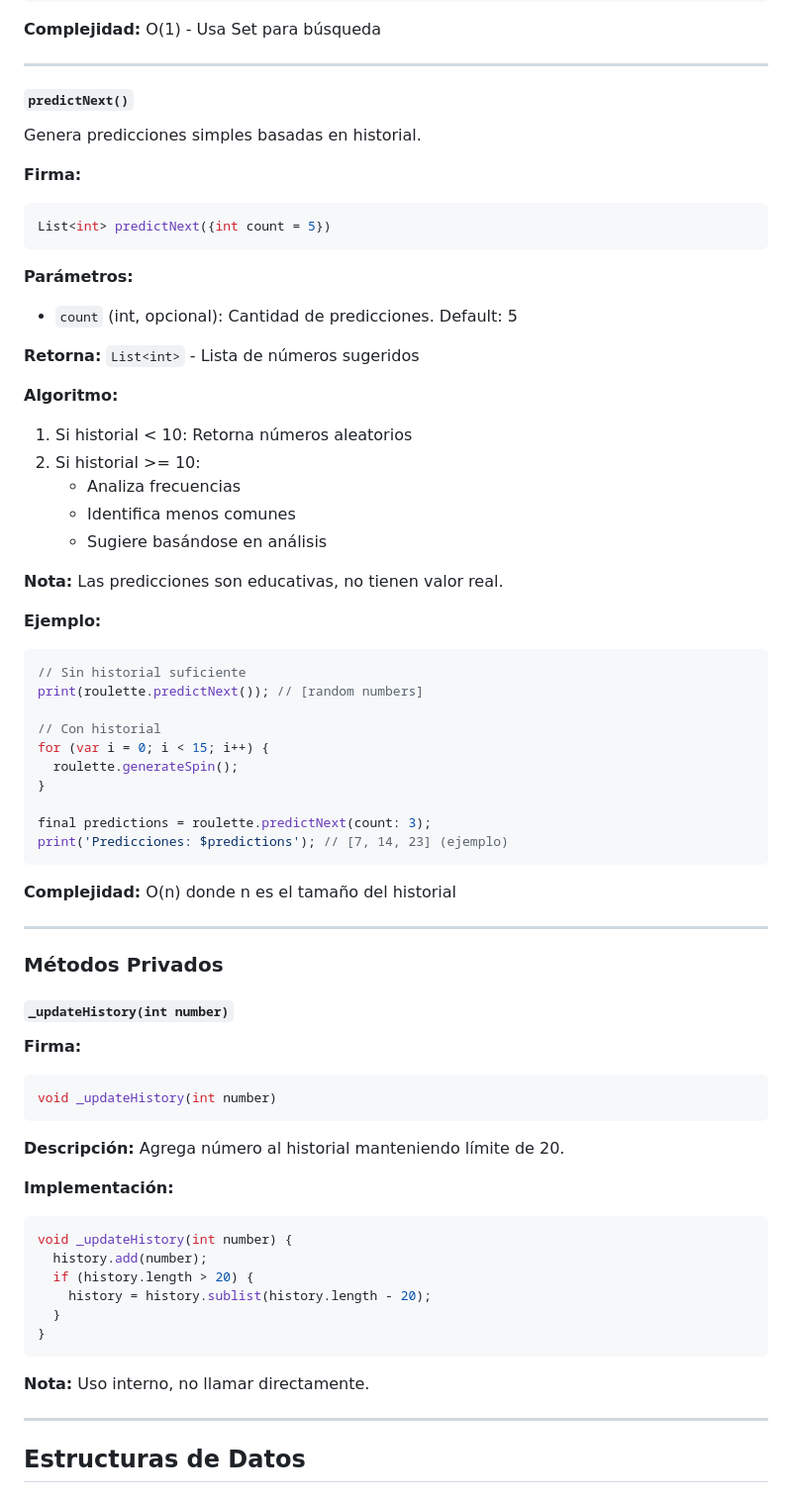
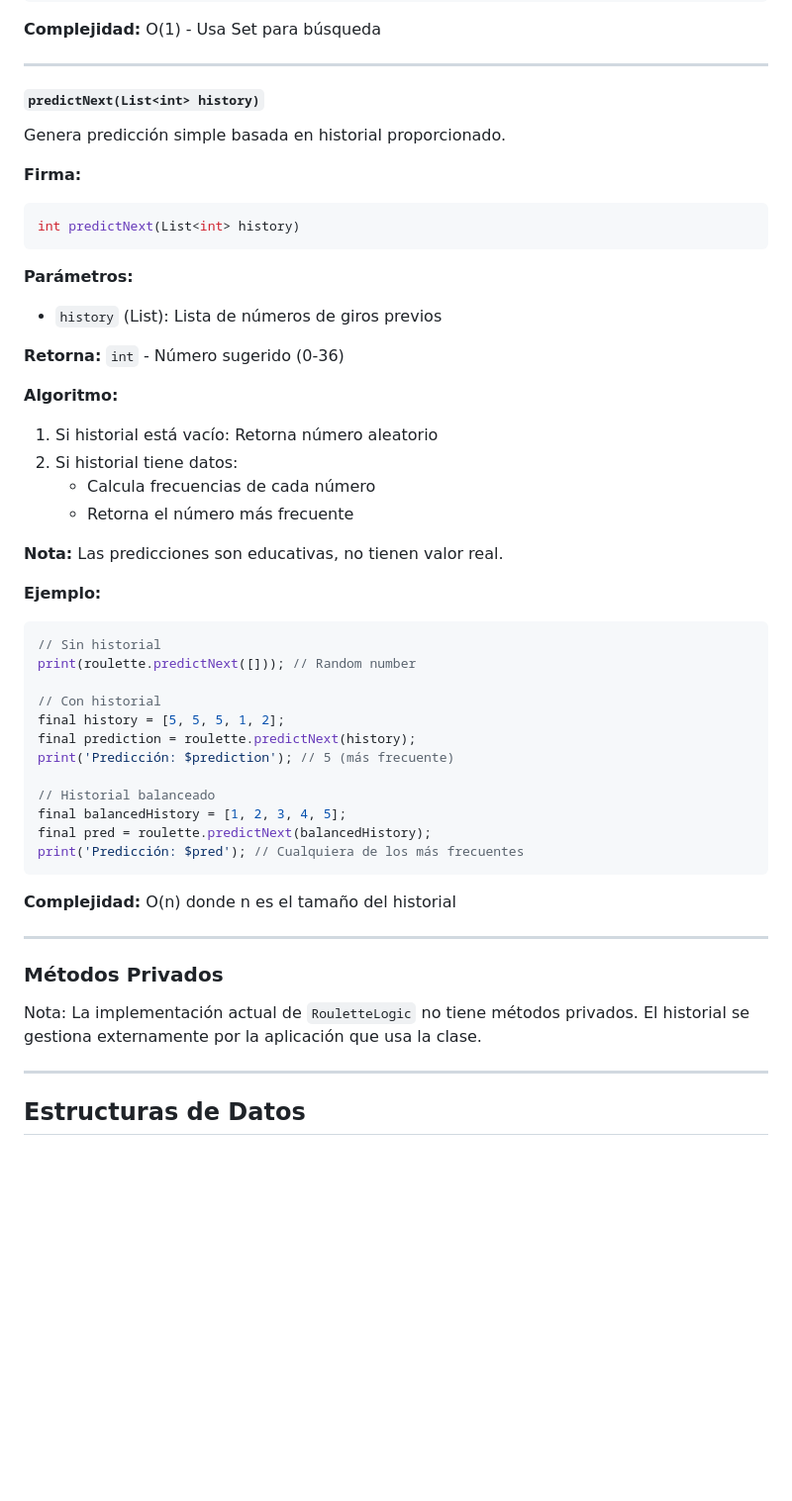
Before and after one commit to Melampe001/Tokyo-Predictor-Roulette-001, a Markdown page: docs/API.md, the part around one of its changes. Shown at 99% size. GitHub-like rendering; blank space fills up the shorter version.

````diff
--- a/docs/API.md
+++ b/docs/API.md
@@ -150,41 +159,42 @@ try {
 
 ---
 
-#### `predictNext()`
+#### `predictNext(List<int> history)`
 
-Genera predicciones simples basadas en historial.
+Genera predicción simple basada en historial proporcionado.
 
 **Firma:**
 ```dart
-List<int> predictNext({int count = 5})
+int predictNext(List<int> history)
 ```
 
 **Parámetros:**
-- `count` (int, opcional): Cantidad de predicciones. Default: 5
+- `history` (List<int>): Lista de números de giros previos
 
-**Retorna:** `List<int>` - Lista de números sugeridos
+**Retorna:** `int` - Número sugerido (0-36)
 
 **Algoritmo:**
-1. Si historial < 10: Retorna números aleatorios
-2. Si historial >= 10:
-   - Analiza frecuencias
-   - Identifica menos comunes
-   - Sugiere basándose en análisis
+1. Si historial está vacío: Retorna número aleatorio
+2. Si historial tiene datos:
+   - Calcula frecuencias de cada número
+   - Retorna el número más frecuente
 
 **Nota:** Las predicciones son educativas, no tienen valor real.
 
 **Ejemplo:**
 ```dart
-// Sin historial suficiente
-print(roulette.predictNext()); // [random numbers]
+// Sin historial
+print(roulette.predictNext([])); // Random number
 
 // Con historial
-for (var i = 0; i < 15; i++) {
-  roulette.generateSpin();
-}
+final history = [5, 5, 5, 1, 2];
+final prediction = roulette.predictNext(history);
+print('Predicción: $prediction'); // 5 (más frecuente)
 
-final predictions = roulette.predictNext(count: 3);
-print('Predicciones: $predictions'); // [7, 14, 23] (ejemplo)
+// Historial balanceado
+final balancedHistory = [1, 2, 3, 4, 5];
+final pred = roulette.predictNext(balancedHistory);
+print('Predicción: $pred'); // Cualquiera de los más frecuentes
 ```
 
 **Complejidad:** O(n) donde n es el tamaño del historial
@@ -193,26 +203,7 @@ print('Predicciones: $predictions'); // [7, 14, 23] (ejemplo)
 
 ### Métodos Privados
 
-#### `_updateHistory(int number)`
-
-**Firma:**
-```dart
-void _updateHistory(int number)
-```
-
-**Descripción:** Agrega número al historial manteniendo límite de 20.
-
-**Implementación:**
-```dart
-void _updateHistory(int number) {
-  history.add(number);
-  if (history.length > 20) {
-    history = history.sublist(history.length - 20);
-  }
-}
-```
-
-**Nota:** Uso interno, no llamar directamente.
+Nota: La implementación actual de `RouletteLogic` no tiene métodos privados. El historial se gestiona externamente por la aplicación que usa la clase.
 
 ---
 
````
Also changed, not shown: other parts of docs/API.md (+37 -27 lines), docs/TROUBLESHOOTING.md (+1 -1 lines).
